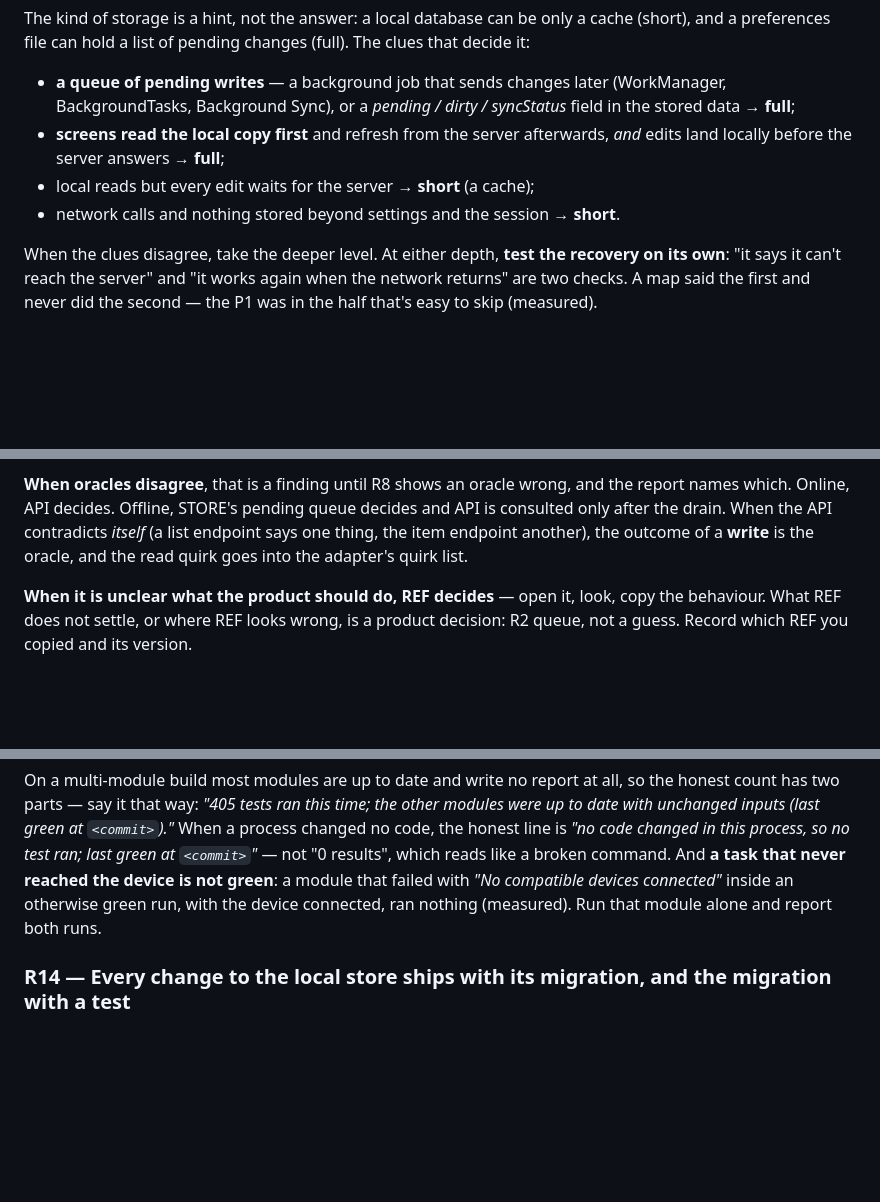
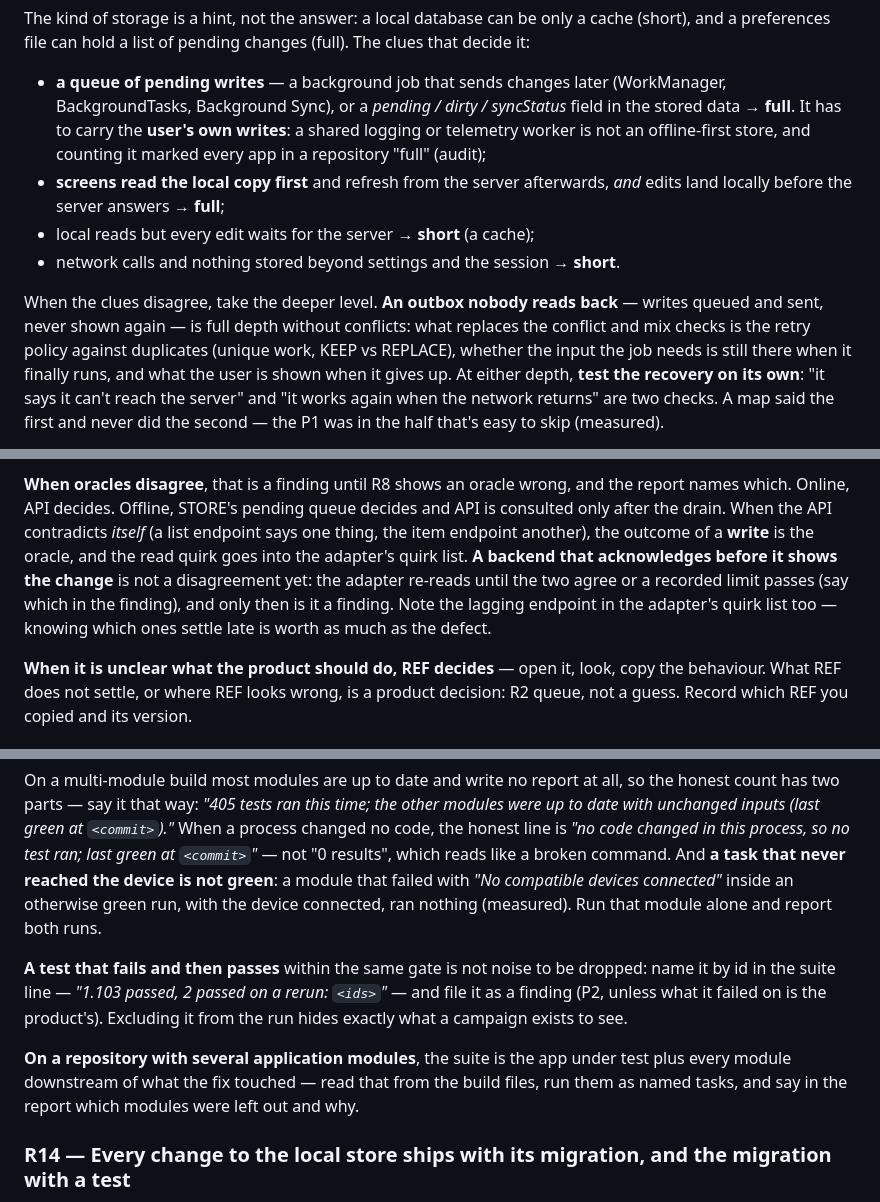
Before and after one commit to DesarrolloAntonio/qa-campaign, a Markdown page: SKILL.md, 3 parts joined by grey strips. Rendered like a GitHub page; blank space fills up the shorter version.

Commit message:
skill: R5 waits for a backend that lags, R13 names a flaky test instead of dropping it, and the offline clue stops misreading shared workers
- R5: a backend that acknowledges before the read shows it is not a disagreement yet — the adapter
  re-reads until they agree or a recorded limit passes, and the lagging endpoint joins the quirk list.
- R13: a test that fails then passes in the same gate is named by id in the suite line and filed as a
  finding; and on a repo with several apps the suite is the app under test plus what is downstream of
  the fix, with the exclusions said out loud.
- R1: the "queue of pending writes" clue counts the user's own writes — a shared telemetry worker
  marked every app in a repository "full" — and an outbox nobody reads back gets retry, input
  lifetime and the give-up message instead of conflict checks.

Co-Authored-By: Claude Opus 5 <noreply@anthropic.com>

```diff
--- a/SKILL.md
+++ b/SKILL.md
@@ -87,13 +87,17 @@ preferences file can hold a list of pending changes (full). The clues that decid
 
 - **a queue of pending writes** — a background job that sends changes later (WorkManager,
   BackgroundTasks, Background Sync), or a *pending / dirty / syncStatus* field in the stored data →
-  **full**;
+  **full**. It has to carry the **user's own writes**: a shared logging or telemetry worker is not an
+  offline-first store, and counting it marked every app in a repository "full" (audit);
 - **screens read the local copy first** and refresh from the server afterwards, *and* edits land
   locally before the server answers → **full**;
 - local reads but every edit waits for the server → **short** (a cache);
 - network calls and nothing stored beyond settings and the session → **short**.
 
-When the clues disagree, take the deeper level. At either depth, **test the recovery on its own**:
+When the clues disagree, take the deeper level. **An outbox nobody reads back** — writes queued and
+sent, never shown again — is full depth without conflicts: what replaces the conflict and mix checks
+is the retry policy against duplicates (unique work, KEEP vs REPLACE), whether the input the job
+needs is still there when it finally runs, and what the user is shown when it gives up. At either depth, **test the recovery on its own**:
 "it says it can't reach the server" and "it works again when the network returns" are two checks. A
 map said the first and never did the second — the P1 was in the half that's easy to skip (measured).
 
@@ -281,7 +285,10 @@ Four ways the UI oracle says less than it seems, all measured:
 which. Online, API decides. Offline, STORE's pending queue decides and API is consulted only after
 the drain. When the API contradicts *itself* (a list endpoint says one thing, the item endpoint
 another), the outcome of a **write** is the oracle, and the read quirk goes into the adapter's
-quirk list.
+quirk list. **A backend that acknowledges before it shows the change** is not a disagreement yet: the
+adapter re-reads until the two agree or a recorded limit passes (say which in the finding), and only
+then is it a finding. Note the lagging endpoint in the adapter's quirk list too — knowing which ones
+settle late is worth as much as the defect.
 
 **When it is unclear what the product should do, REF decides** — open it, look, copy the behaviour.
 What REF does not settle, or where REF looks wrong, is a product decision: R2 queue, not a guess.
@@ -662,6 +669,15 @@ which reads like a broken command. And **a task that never reached the device is
 green**: a module that failed with *"No compatible devices connected"* inside an otherwise green run,
 with the device connected, ran nothing (measured). Run that module alone and report both runs.
 
+**A test that fails and then passes** within the same gate is not noise to be dropped: name it by id
+in the suite line — *"1.103 passed, 2 passed on a rerun: `<ids>`"* — and file it as a finding (P2,
+unless what it failed on is the product's). Excluding it from the run hides exactly what a campaign
+exists to see.
+
+**On a repository with several application modules**, the suite is the app under test plus every
+module downstream of what the fix touched — read that from the build files, run them as named tasks,
+and say in the report which modules were left out and why.
+
 ### R14 — Every change to the local store ships with its migration, and the migration with a test
 
 If the client persists anything, a released version has users with data in the **old** shape. A
```
